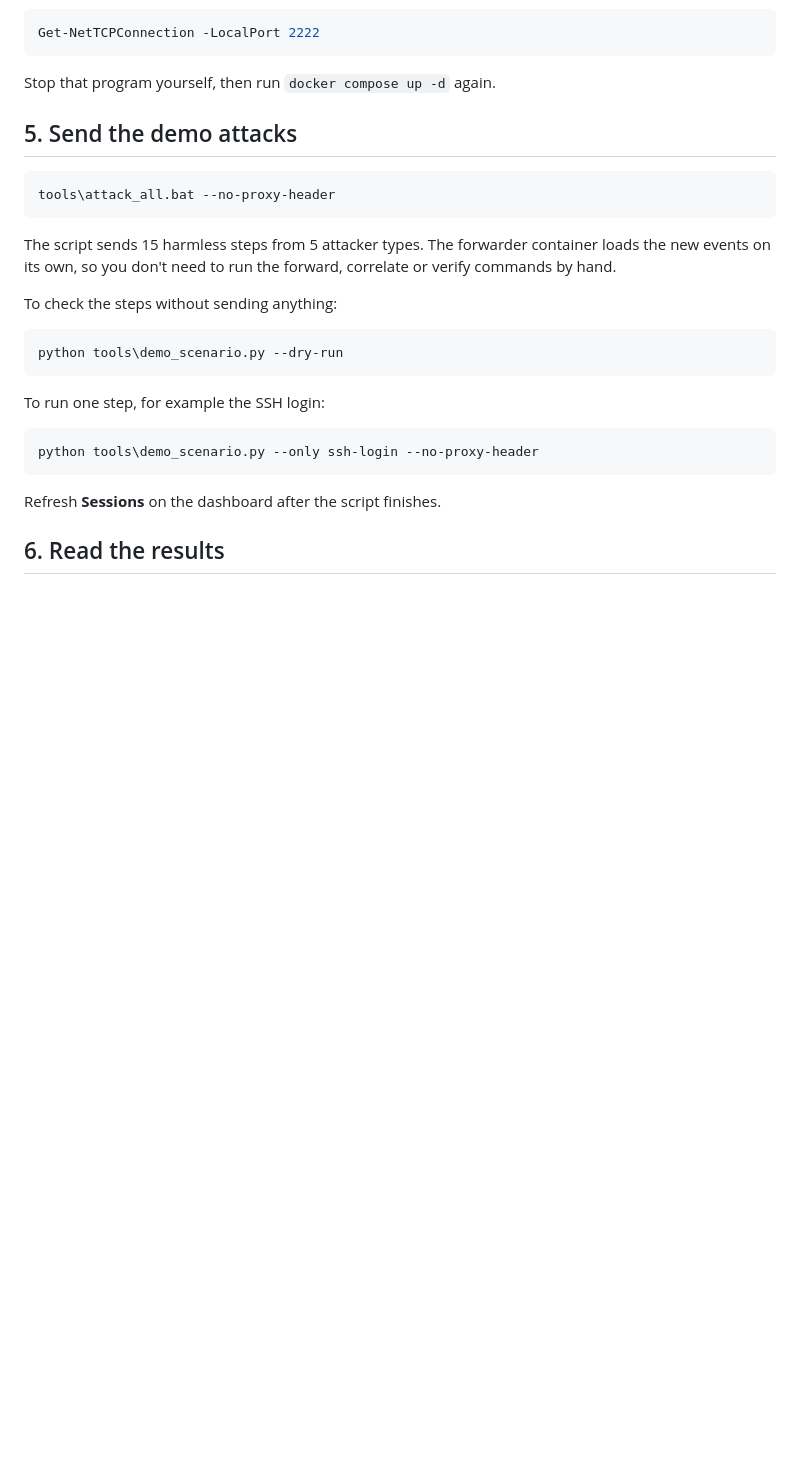
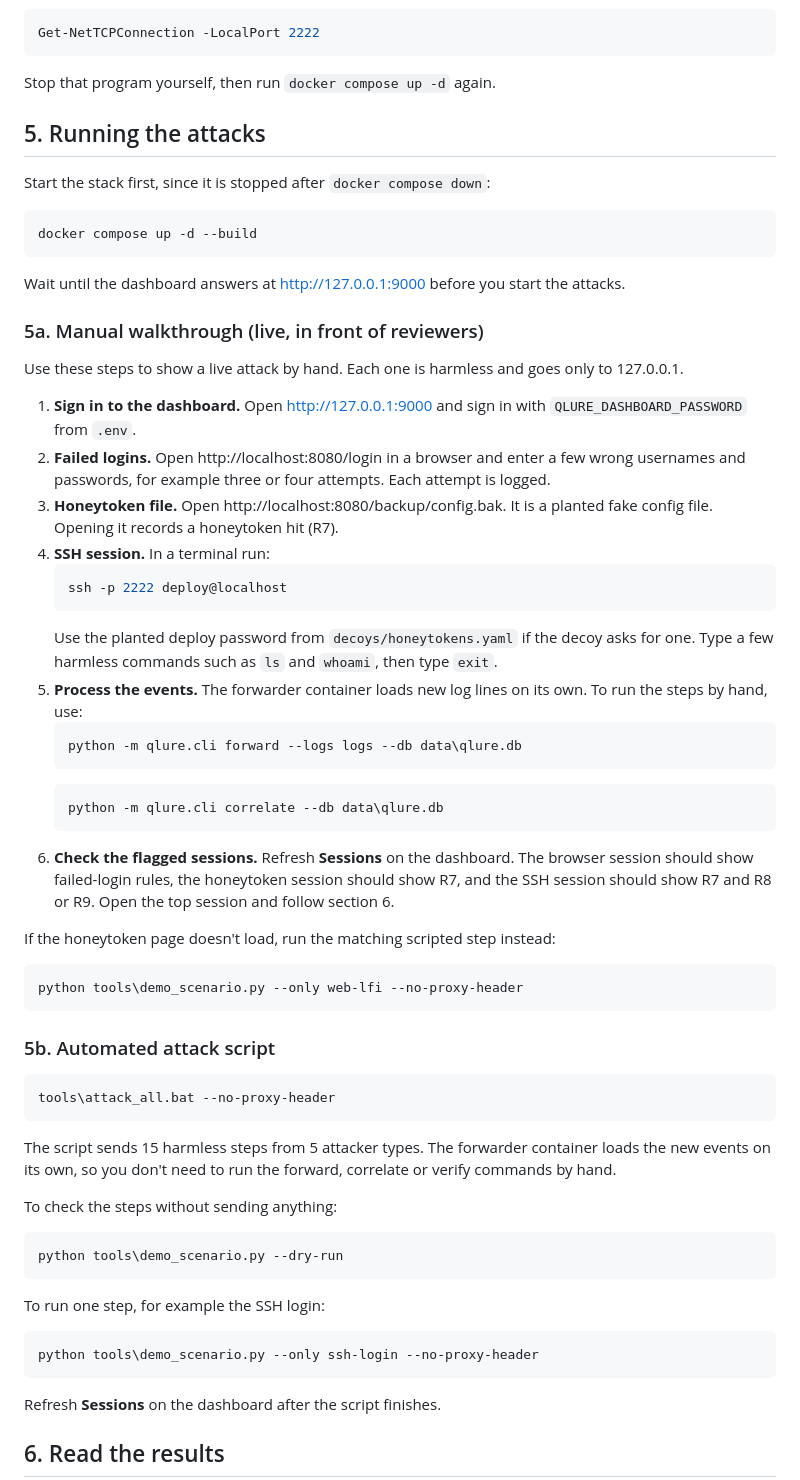
Before and after one commit to itzz-inbathamizhanS/QLure, a Markdown page: docs/MANUAL_GUIDE.md, the part around the change. Drawn GitHub-style; blank space fills up the shorter version.

Commit message:
Add live manual attack walkthrough to the manual guide's running-the-attacks section

````diff
--- a/docs/MANUAL_GUIDE.md
+++ b/docs/MANUAL_GUIDE.md
@@ -58,7 +58,44 @@ Get-NetTCPConnection -LocalPort 2222
 
 Stop that program yourself, then run `docker compose up -d` again.
 
-## 5. Send the demo attacks
+## 5. Running the attacks
+
+Start the stack first, since it is stopped after `docker compose down`:
+
+```bash
+docker compose up -d --build
+```
+
+Wait until the dashboard answers at http://127.0.0.1:9000 before you start the attacks.
+
+### 5a. Manual walkthrough (live, in front of reviewers)
+
+Use these steps to show a live attack by hand. Each one is harmless and goes only to 127.0.0.1.
+
+1. **Sign in to the dashboard.** Open http://127.0.0.1:9000 and sign in with `QLURE_DASHBOARD_PASSWORD` from `.env`.
+2. **Failed logins.** Open http://localhost:8080/login in a browser and enter a few wrong usernames and passwords, for example three or four attempts. Each attempt is logged.
+3. **Honeytoken file.** Open http://localhost:8080/backup/config.bak. It is a planted fake config file. Opening it records a honeytoken hit (R7).
+4. **SSH session.** In a terminal run:
+   ```bash
+   ssh -p 2222 deploy@localhost
+   ```
+   Use the planted deploy password from `decoys/honeytokens.yaml` if the decoy asks for one. Type a few harmless commands such as `ls` and `whoami`, then type `exit`.
+5. **Process the events.** The forwarder container loads new log lines on its own. To run the steps by hand, use:
+   ```bash
+   python -m qlure.cli forward --logs logs --db data\qlure.db
+   ```
+   ```bash
+   python -m qlure.cli correlate --db data\qlure.db
+   ```
+6. **Check the flagged sessions.** Refresh **Sessions** on the dashboard. The browser session should show failed-login rules, the honeytoken session should show R7, and the SSH session should show R7 and R8 or R9. Open the top session and follow section 6.
+
+If the honeytoken page doesn't load, run the matching scripted step instead:
+
+```bash
+python tools\demo_scenario.py --only web-lfi --no-proxy-header
+```
+
+### 5b. Automated attack script
 
 ```bash
 tools\attack_all.bat --no-proxy-header
````
